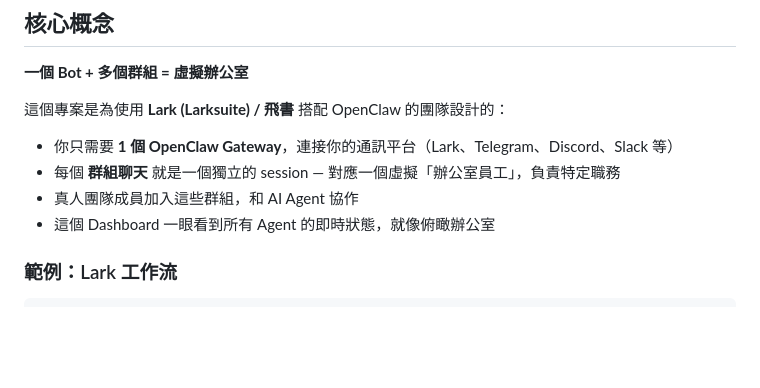
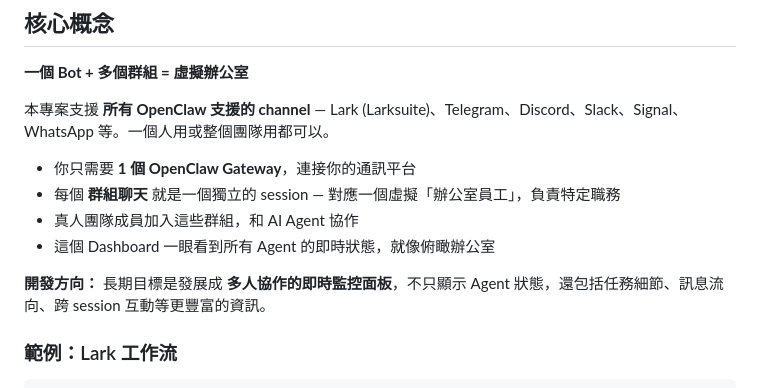
Before and after one commit to thx0701/openclaw-virtual-office, a Markdown page: README.zh-TW.md, the part around the change. Rendered like a GitHub page; blank space fills up the shorter version.

```diff
--- a/README.zh-TW.md
+++ b/README.zh-TW.md
@@ -8,12 +8,14 @@
 
 **一個 Bot + 多個群組 = 虛擬辦公室**
 
-這個專案是為使用 **Lark (Larksuite) / 飛書** 搭配 OpenClaw 的團隊設計的：
+本專案支援 **所有 OpenClaw 支援的 channel** — Lark (Larksuite)、Telegram、Discord、Slack、Signal、WhatsApp 等。一個人用或整個團隊用都可以。
 
-- 你只需要 **1 個 OpenClaw Gateway**，連接你的通訊平台（Lark、Telegram、Discord、Slack 等）
+- 你只需要 **1 個 OpenClaw Gateway**，連接你的通訊平台
 - 每個 **群組聊天** 就是一個獨立的 session — 對應一個虛擬「辦公室員工」，負責特定職務
 - 真人團隊成員加入這些群組，和 AI Agent 協作
 - 這個 Dashboard 一眼看到所有 Agent 的即時狀態，就像俯瞰辦公室
+
+**開發方向：** 長期目標是發展成 **多人協作的即時監控面板**，不只顯示 Agent 狀態，還包括任務細節、訊息流向、跨 session 互動等更豐富的資訊。
 
 ### 範例：Lark 工作流
 
```
Also changed, not shown: README.md (+4 -2 lines).
